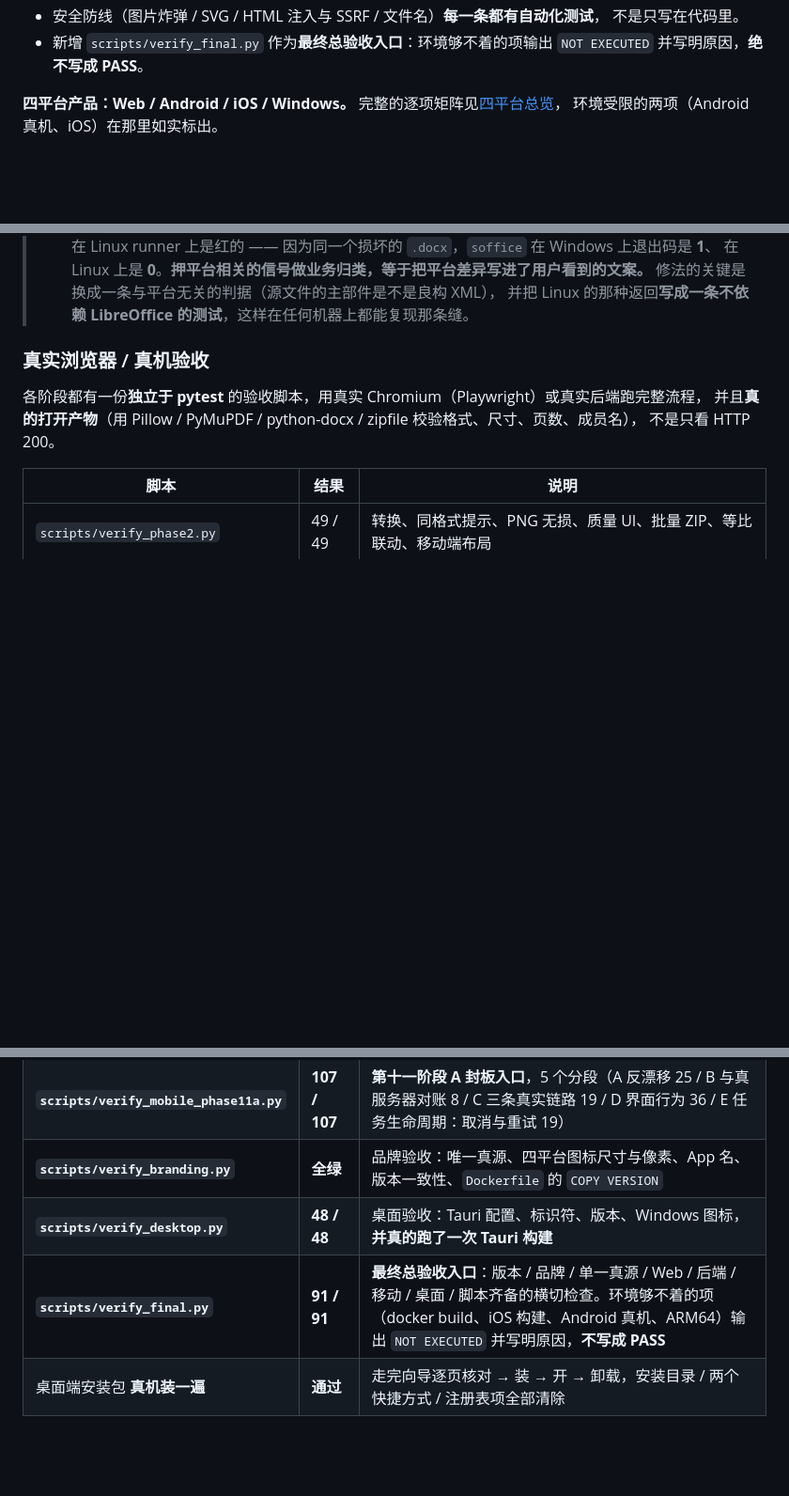
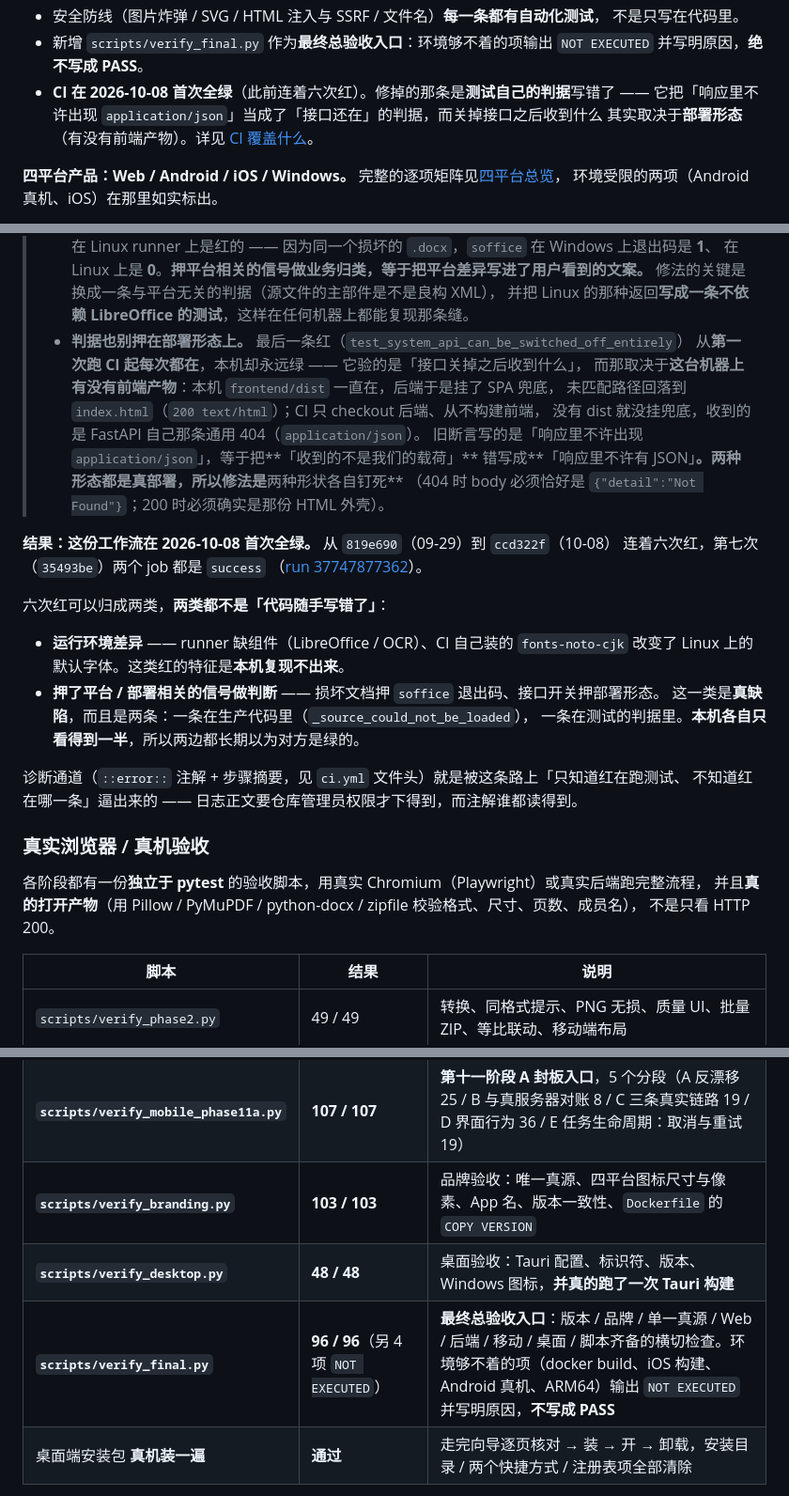
Before and after one commit to yuhui200/FilesTools, a Markdown page: README.md, 3 parts joined by grey strips. Shown at 94% size. Rendered like a GitHub page; blank space fills up the shorter version.

Commit message:
最终收尾复核写进 README：CI 首次全绿，修掉 verify_final 的过时读数

```diff
--- a/README.md
+++ b/README.md
@@ -17,6 +17,9 @@
   不是只写在代码里。
 - 新增 `scripts/verify_final.py` 作为**最终总验收入口**：环境够不着的项输出 `NOT EXECUTED`
   并写明原因，**绝不写成 PASS**。
+- **CI 在 2026-10-08 首次全绿**（此前连着六次红）。修掉的那条是**测试自己的判据**写错了 ——
+  它把「响应里不许出现 `application/json`」当成了「接口还在」的判据，而关掉接口之后收到什么
+  其实取决于**部署形态**（有没有前端产物）。详见 [CI 覆盖什么](#ci-覆盖什么)。
 
 **四平台产品：Web / Android / iOS / Windows。** 完整的逐项矩阵见[四平台总览](#四平台总览)，
 环境受限的两项（Android 真机、iOS）在那里如实标出。
@@ -2488,6 +2513,29 @@ CI 里**刻意不跑** `scripts/verify_phase*.py` —— 那一批要真实 Chro
 >   在 Linux 上是 **0**。**押平台相关的信号做业务归类，等于把平台差异写进了用户看到的文案。**
 >   修法的关键是换成一条与平台无关的判据（源文件的主部件是不是良构 XML），
 >   并把 Linux 的那种返回**写成一条不依赖 LibreOffice 的测试**，这样在任何机器上都能复现那条缝。
+> - **判据也别押在部署形态上。** 最后一条红（`test_system_api_can_be_switched_off_entirely`）
+>   从**第一次跑 CI 起每次都在**，本机却永远绿 —— 它验的是「接口关掉之后收到什么」，
+>   而那取决于**这台机器上有没有前端产物**：本机 `frontend/dist` 一直在，后端于是挂了 SPA 兜底，
+>   未匹配路径回落到 `index.html`（`200 text/html`）；CI 只 checkout 后端、从不构建前端，
+>   没有 dist 就没挂兜底，收到的是 FastAPI 自己那条通用 404（`application/json`）。
+>   旧断言写的是「响应里不许出现 `application/json`」，等于把**「收到的不是我们的载荷」**
+>   错写成**「响应里不许有 JSON」**。两种形态都是真部署，所以修法是**两种形状各自钉死**
+>   （404 时 body 必须恰好是 `{"detail":"Not Found"}`；200 时必须确实是那份 HTML 外壳）。
+
+**结果：这份工作流在 2026-10-08 首次全绿。** 从 `819e690`（09-29）到 `ccd322f`（10-08）
+连着六次红，第七次（`35493be`）两个 job 都是 `success`
+（[run 37747877362](https://github.com/yuhui200/FilesTools/actions/runs/37747877362)）。
+
+六次红可以归成两类，**两类都不是「代码随手写错了」**：
+
+- **运行环境差异** —— runner 缺组件（LibreOffice / OCR）、CI 自己装的 `fonts-noto-cjk`
+  改变了 Linux 上的默认字体。这类红的特征是**本机复现不出来**。
+- **押了平台 / 部署相关的信号做判断** —— 损坏文档押 `soffice` 退出码、接口开关押部署形态。
+  这一类是**真缺陷**，而且是两条：一条在生产代码里（`_source_could_not_be_loaded`），
+  一条在测试的判据里。**本机各自只看得到一半**，所以两边都长期以为对方是绿的。
+
+诊断通道（`::error::` 注解 + 步骤摘要，见 `ci.yml` 文件头）就是被这条路上「只知道红在跑测试、
+不知道红在哪一条」逼出来的 —— 日志正文要仓库管理员权限才下得到，而注解谁都读得到。
 
 ### 真实浏览器 / 真机验收
 
@@ -2509,9 +2557,9 @@ CI 里**刻意不跑** `scripts/verify_phase*.py` —— 那一批要真实 Chro
 | `scripts/verify_phase10a.py` | 73 / 73 | 高级图片引擎的浏览器端 |
 | **`scripts/verify_phase10.py`** | **210 / 210** | **第十阶段封板入口**，11 个分段（A 24 / B 21 / C 13 / D 11 / E 14 / F 15 / G 15 / H 10 / I 12 / J 33 / G3 42） |
 | **`scripts/verify_mobile_phase11a.py`** | **107 / 107** | **第十一阶段 A 封板入口**，5 个分段（A 反漂移 25 / B 与真服务器对账 8 / C 三条真实链路 19 / D 界面行为 36 / E 任务生命周期：取消与重试 19） |
-| **`scripts/verify_branding.py`** | **全绿** | 品牌验收：唯一真源、四平台图标尺寸与像素、App 名、版本一致性、`Dockerfile` 的 `COPY VERSION` |
+| **`scripts/verify_branding.py`** | **103 / 103** | 品牌验收：唯一真源、四平台图标尺寸与像素、App 名、版本一致性、`Dockerfile` 的 `COPY VERSION` |
 | **`scripts/verify_desktop.py`** | **48 / 48** | 桌面验收：Tauri 配置、标识符、版本、Windows 图标，**并真的跑了一次 Tauri 构建** |
-| **`scripts/verify_final.py`** | **91 / 91** | **最终总验收入口**：版本 / 品牌 / 单一真源 / Web / 后端 / 移动 / 桌面 / 脚本齐备的横切检查。环境够不着的项（docker build、iOS 构建、Android 真机、ARM64）输出 `NOT EXECUTED` 并写明原因，**不写成 PASS** |
+| **`scripts/verify_final.py`** | **96 / 96**（另 4 项 `NOT EXECUTED`） | **最终总验收入口**：版本 / 品牌 / 单一真源 / Web / 后端 / 移动 / 桌面 / 脚本齐备的横切检查。环境够不着的项（docker build、iOS 构建、Android 真机、ARM64）输出 `NOT EXECUTED` 并写明原因，**不写成 PASS** |
 | 桌面端安装包 **真机装一遍** | **通过** | 走完向导逐页核对 → 装 → 开 → 卸载，安装目录 / 两个快捷方式 / 注册表项全部清除 |
 
 跑法（以第十阶段为例）：
```
Also changed, not shown: other parts of README.md (+22 -0 lines).
